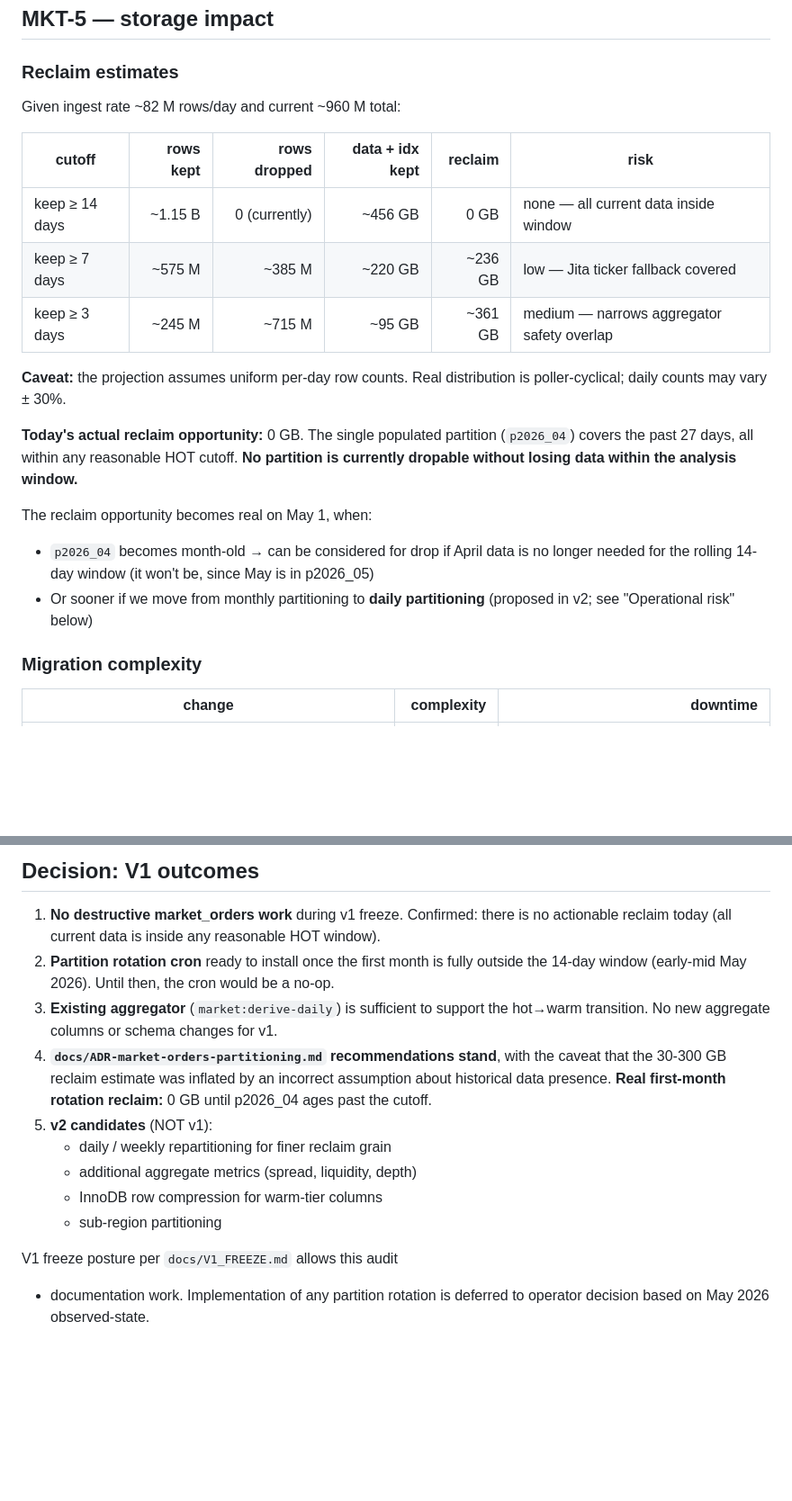
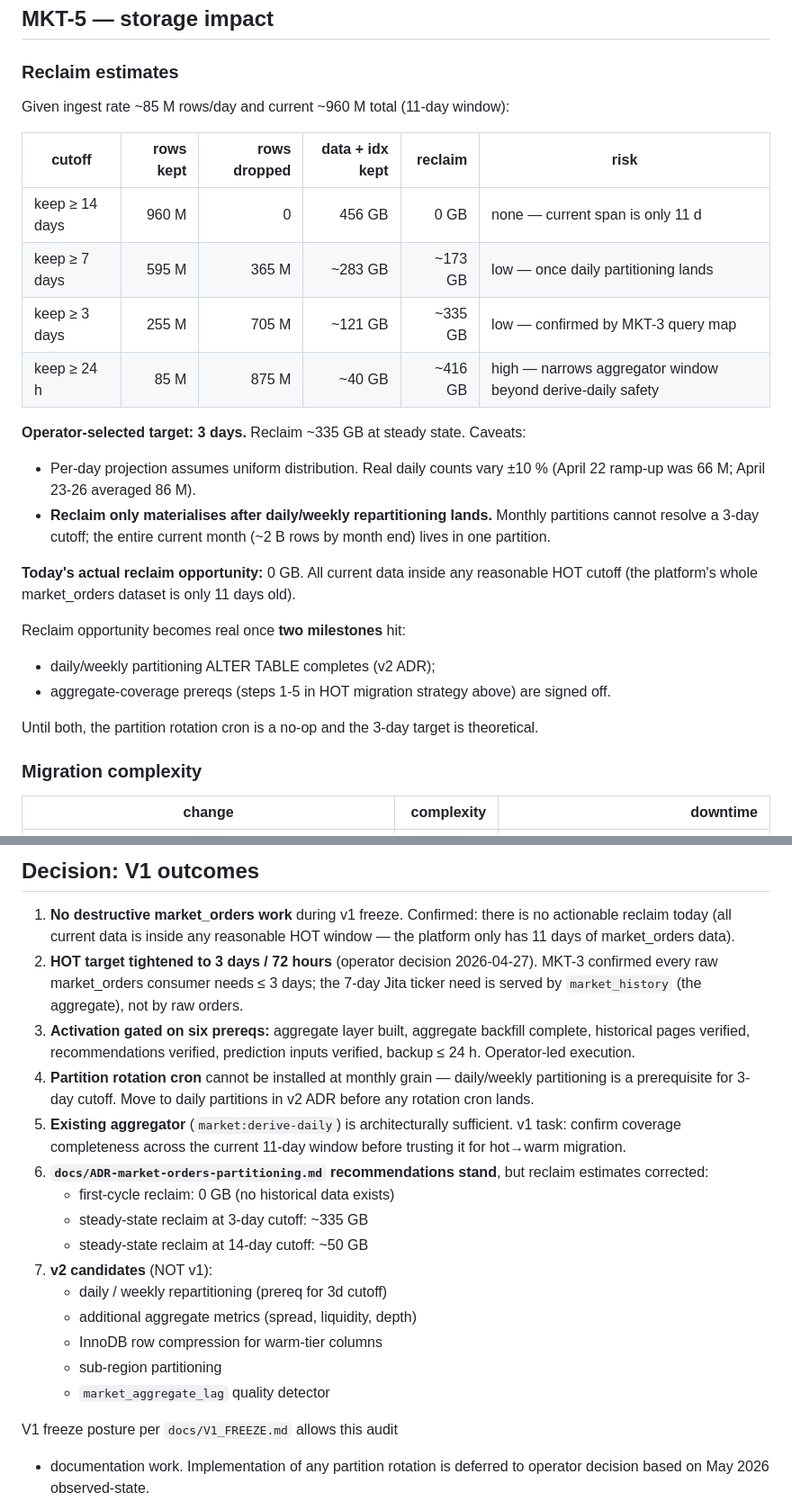
Before and after one commit to maferick/AegisCore, a Markdown page: verification/storage/market_storage_audit.md, 2 parts joined by grey strips. Shown at 90% size. GitHub-like rendering; blank space fills up the shorter version.

```diff
--- a/verification/storage/market_storage_audit.md
+++ b/verification/storage/market_storage_audit.md
@@ -261,31 +299,39 @@ the analytical needs documented in MKT-3.
 
 ### Reclaim estimates
 
-Given ingest rate ~82 M rows/day and current ~960 M total:
+Given ingest rate ~85 M rows/day and current ~960 M total
+(11-day window):
 
 | cutoff           | rows kept   | rows dropped  | data + idx kept | reclaim    | risk |
 |------------------|------------:|--------------:|----------------:|-----------:|------|
-| keep ≥ 14 days   | ~1.15 B     |  0 (currently)| ~456 GB         |  0 GB      | none — all current data inside window |
-| keep ≥ 7 days    | ~575 M      | ~385 M        | ~220 GB         | ~236 GB    | low — Jita ticker fallback covered |
-| keep ≥ 3 days    | ~245 M      | ~715 M        | ~95 GB          | ~361 GB    | medium — narrows aggregator safety overlap |
+| keep ≥ 14 days   | 960 M       |  0            | 456 GB          |  0 GB      | none — current span is only 11 d |
+| keep ≥ 7 days    | 595 M       | 365 M         | ~283 GB         | ~173 GB    | low — once daily partitioning lands |
+| keep ≥ 3 days    | 255 M       | 705 M         | ~121 GB         | ~335 GB    | low — confirmed by MKT-3 query map |
+| keep ≥ 24 h      |  85 M       | 875 M         |  ~40 GB         | ~416 GB    | high — narrows aggregator window beyond derive-daily safety |
 
-**Caveat:** the projection assumes uniform per-day row counts.
-Real distribution is poller-cyclical; daily counts may vary
-± 30%.
+**Operator-selected target: 3 days.** Reclaim ~335 GB at
+steady state. Caveats:
 
-**Today's actual reclaim opportunity:** 0 GB. The single
-populated partition (`p2026_04`) covers the past 27 days,
-all within any reasonable HOT cutoff. **No partition is
-currently dropable without losing data within the analysis
-window.**
+- Per-day projection assumes uniform distribution. Real
+  daily counts vary ±10 % (April 22 ramp-up was 66 M; April
+  23-26 averaged 86 M).
+- **Reclaim only materialises after daily/weekly
+  repartitioning lands.** Monthly partitions cannot resolve
+  a 3-day cutoff; the entire current month (~2 B rows by
+  month end) lives in one partition.
 
-The reclaim opportunity becomes real on May 1, when:
-- `p2026_04` becomes month-old → can be considered for drop
-  if April data is no longer needed for the rolling 14-day
-  window (it won't be, since May is in p2026_05)
-- Or sooner if we move from monthly partitioning to **daily
-  partitioning** (proposed in v2; see "Operational risk"
-  below)
+**Today's actual reclaim opportunity:** 0 GB. All current
+data inside any reasonable HOT cutoff (the platform's whole
+market_orders dataset is only 11 days old).
+
+Reclaim opportunity becomes real once **two milestones**
+hit:
+- daily/weekly partitioning ALTER TABLE completes (v2 ADR);
+- aggregate-coverage prereqs (steps 1-5 in HOT migration
+  strategy above) are signed off.
+
+Until both, the partition rotation cron is a no-op and the
+3-day target is theoretical.
 
 ### Migration complexity
 
@@ -352,24 +398,36 @@ demand it.
 
 1. **No destructive market_orders work** during v1 freeze.
    Confirmed: there is no actionable reclaim today (all
-   current data is inside any reasonable HOT window).
-2. **Partition rotation cron** ready to install once the
-   first month is fully outside the 14-day window
-   (early-mid May 2026). Until then, the cron would be a
-   no-op.
-3. **Existing aggregator** (`market:derive-daily`) is
-   sufficient to support the hot→warm transition. No new
-   aggregate columns or schema changes for v1.
-4. **`docs/ADR-market-orders-partitioning.md` recommendations
-   stand**, with the caveat that the 30-300 GB reclaim
-   estimate was inflated by an incorrect assumption about
-   historical data presence. **Real first-month rotation
-   reclaim:** 0 GB until p2026_04 ages past the cutoff.
-5. **v2 candidates** (NOT v1):
-   - daily / weekly repartitioning for finer reclaim grain
+   current data is inside any reasonable HOT window — the
+   platform only has 11 days of market_orders data).
+2. **HOT target tightened to 3 days / 72 hours**
+   (operator decision 2026-04-27). MKT-3 confirmed every
+   raw market_orders consumer needs ≤ 3 days; the 7-day
+   Jita ticker need is served by `market_history` (the
+   aggregate), not by raw orders.
+3. **Activation gated on six prereqs:** aggregate layer
+   built, aggregate backfill complete, historical pages
+   verified, recommendations verified, prediction inputs
+   verified, backup ≤ 24 h. Operator-led execution.
+4. **Partition rotation cron** cannot be installed at
+   monthly grain — daily/weekly partitioning is a
+   prerequisite for 3-day cutoff. Move to daily partitions
+   in v2 ADR before any rotation cron lands.
+5. **Existing aggregator** (`market:derive-daily`) is
+   architecturally sufficient. v1 task: confirm coverage
+   completeness across the current 11-day window before
+   trusting it for hot→warm migration.
+6. **`docs/ADR-market-orders-partitioning.md` recommendations
+   stand**, but reclaim estimates corrected:
+   - first-cycle reclaim: 0 GB (no historical data exists)
+   - steady-state reclaim at 3-day cutoff: ~335 GB
+   - steady-state reclaim at 14-day cutoff: ~50 GB
+7. **v2 candidates** (NOT v1):
+   - daily / weekly repartitioning (prereq for 3d cutoff)
    - additional aggregate metrics (spread, liquidity, depth)
    - InnoDB row compression for warm-tier columns
    - sub-region partitioning
+   - `market_aggregate_lag` quality detector
 
 V1 freeze posture per `docs/V1_FREEZE.md` allows this audit
 + documentation work. Implementation of any partition
```
Also changed, not shown: other parts of verification/storage/market_storage_audit.md (+46 -8 lines), docs/ADR-market-orders-partitioning.md (+24 -7 lines).
